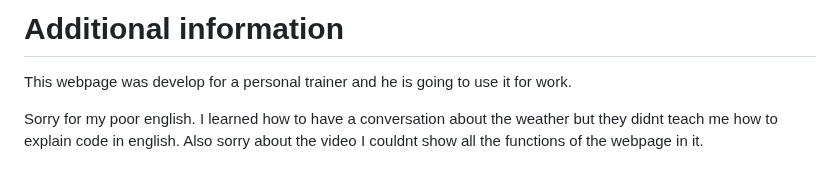
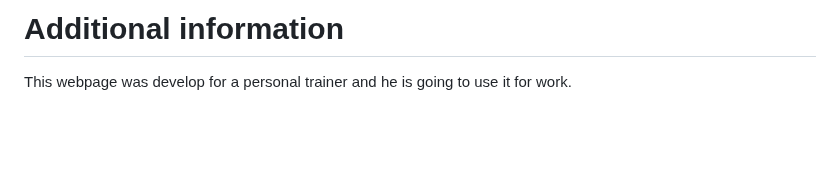
Before and after one commit to AgustinPalopoli/Personal-Training-System, a Markdown page: README.md, the part around the change. Rendered like a GitHub page; blank space fills up the shorter version.

Commit message:
Refine README content
Removed unnecessary apologies and improved clarity.

```diff
--- a/README.md
+++ b/README.md
@@ -60,5 +60,3 @@ In summary, the webpage's unique design, coupled with its comprehensive content
 # Additional information
 
 This webpage was develop for a personal trainer and he is going to use it for work.
-
-Sorry for my poor english. I learned how to have a conversation about the weather but they didnt teach me how to explain code in english. Also sorry about the video I couldnt show all the functions of the webpage in it.
```
